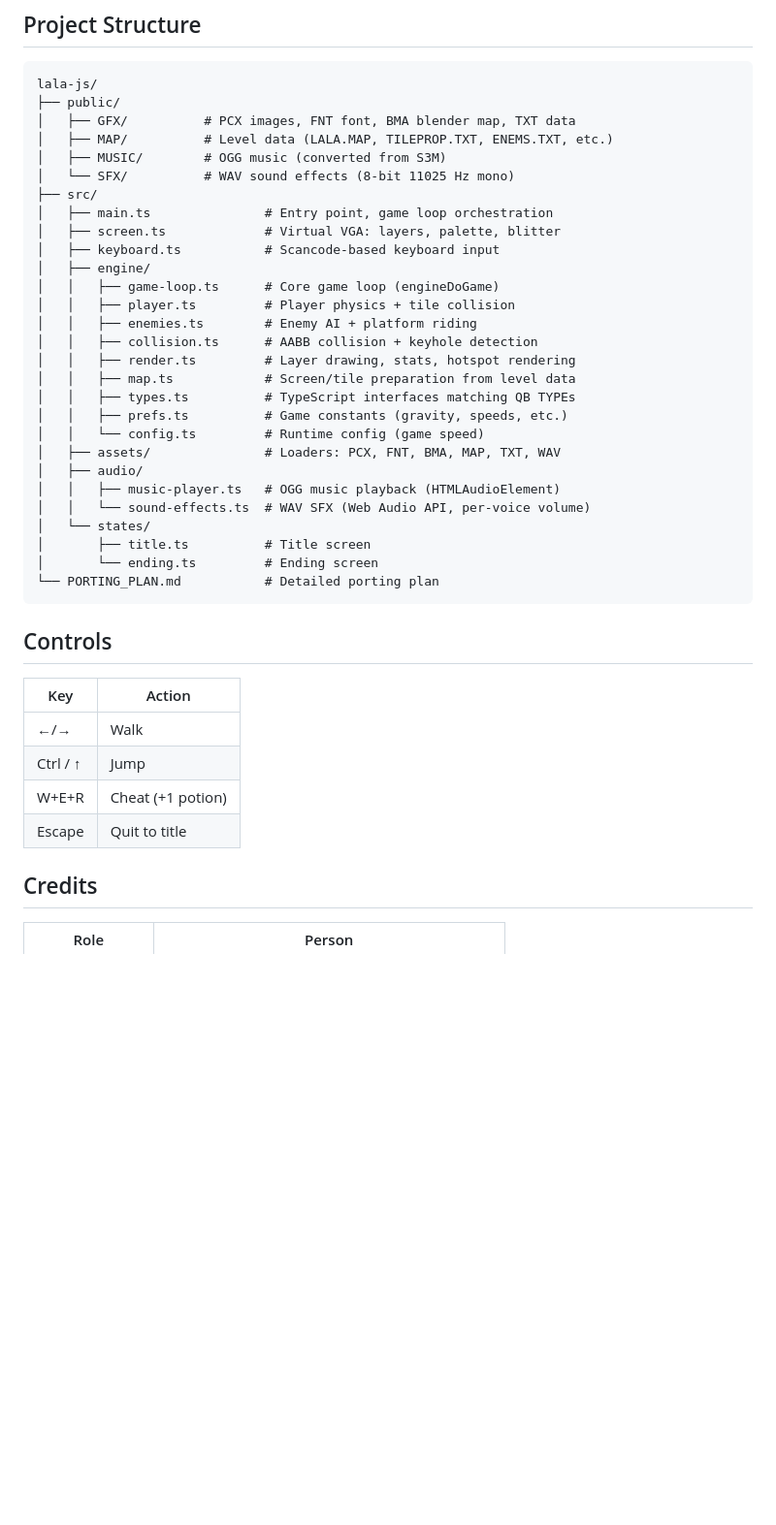
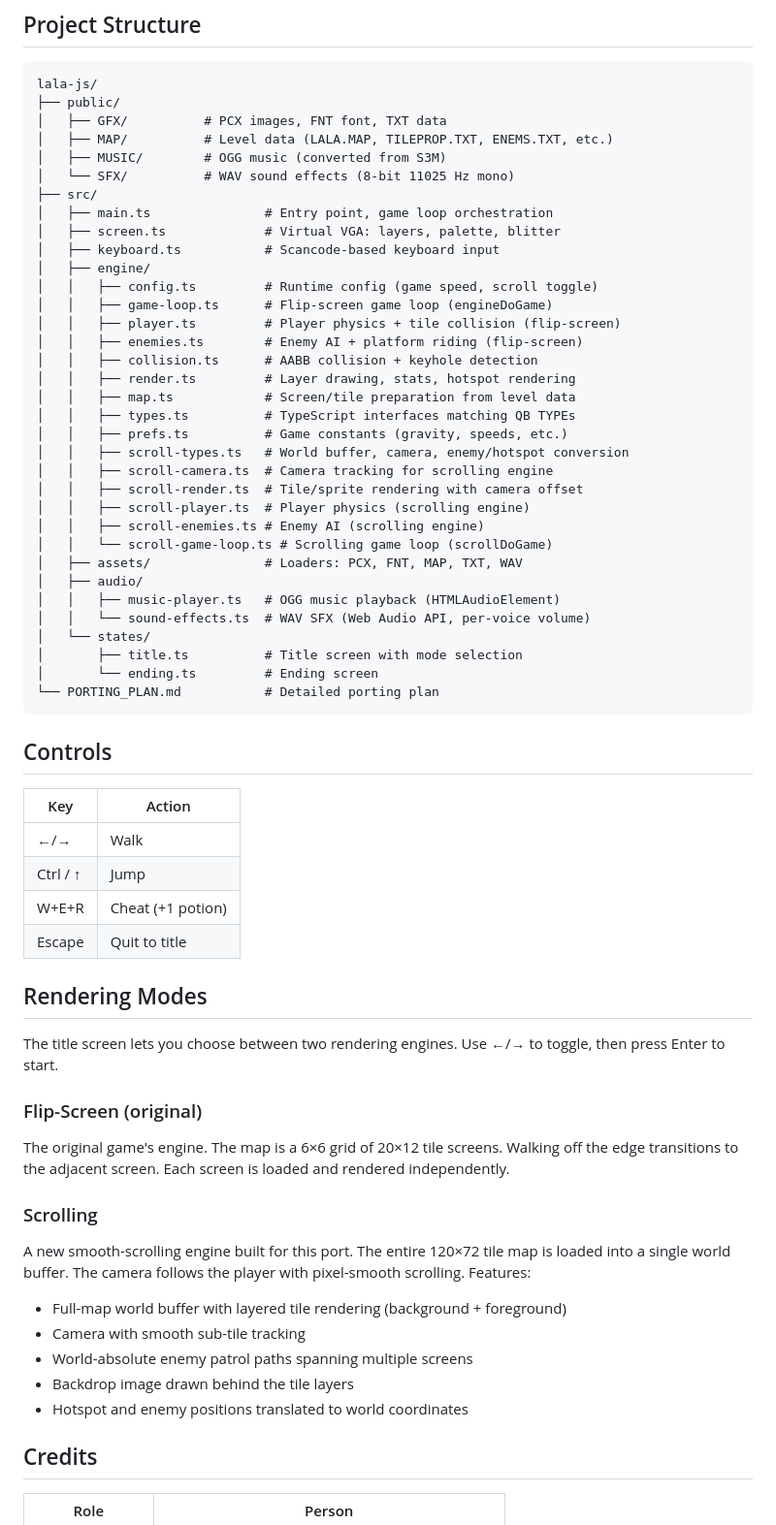
Before and after one commit to dmitrysmagin/lala-prologue-js, a Markdown page: README.md, the part around one of its changes. Shown at 97% size. Drawn GitHub-style; blank space fills up the shorter version.

Commit message:
Update README.md on scrolling mode

````diff
--- a/README.md
+++ b/README.md
@@ -52,7 +53,7 @@ Output goes to `dist/`.
 ```
 lala-js/
 ├── public/
-│   ├── GFX/          # PCX images, FNT font, BMA blender map, TXT data
+│   ├── GFX/          # PCX images, FNT font, TXT data
 │   ├── MAP/          # Level data (LALA.MAP, TILEPROP.TXT, ENEMS.TXT, etc.)
 │   ├── MUSIC/        # OGG music (converted from S3M)
 │   └── SFX/          # WAV sound effects (8-bit 11025 Hz mono)
@@ -61,21 +62,27 @@ lala-js/
 │   ├── screen.ts             # Virtual VGA: layers, palette, blitter
 │   ├── keyboard.ts           # Scancode-based keyboard input
 │   ├── engine/
-│   │   ├── game-loop.ts      # Core game loop (engineDoGame)
-│   │   ├── player.ts         # Player physics + tile collision
-│   │   ├── enemies.ts        # Enemy AI + platform riding
+│   │   ├── config.ts         # Runtime config (game speed, scroll toggle)
+│   │   ├── game-loop.ts      # Flip-screen game loop (engineDoGame)
+│   │   ├── player.ts         # Player physics + tile collision (flip-screen)
+│   │   ├── enemies.ts        # Enemy AI + platform riding (flip-screen)
 │   │   ├── collision.ts      # AABB collision + keyhole detection
 │   │   ├── render.ts         # Layer drawing, stats, hotspot rendering
 │   │   ├── map.ts            # Screen/tile preparation from level data
 │   │   ├── types.ts          # TypeScript interfaces matching QB TYPEs
 │   │   ├── prefs.ts          # Game constants (gravity, speeds, etc.)
-│   │   └── config.ts         # Runtime config (game speed)
-│   ├── assets/               # Loaders: PCX, FNT, BMA, MAP, TXT, WAV
+│   │   ├── scroll-types.ts   # World buffer, camera, enemy/hotspot conversion
+│   │   ├── scroll-camera.ts  # Camera tracking for scrolling engine
+│   │   ├── scroll-render.ts  # Tile/sprite rendering with camera offset
+│   │   ├── scroll-player.ts  # Player physics (scrolling engine)
+│   │   ├── scroll-enemies.ts # Enemy AI (scrolling engine)
+│   │   └── scroll-game-loop.ts # Scrolling game loop (scrollDoGame)
+│   ├── assets/               # Loaders: PCX, FNT, MAP, TXT, WAV
 │   ├── audio/
 │   │   ├── music-player.ts   # OGG music playback (HTMLAudioElement)
 │   │   └── sound-effects.ts  # WAV SFX (Web Audio API, per-voice volume)
 │   └── states/
-│       ├── title.ts          # Title screen
+│       ├── title.ts          # Title screen with mode selection
 │       └── ending.ts         # Ending screen
 └── PORTING_PLAN.md           # Detailed porting plan
 ```
@@ -89,6 +96,24 @@ lala-js/
 | W+E+R | Cheat (+1 potion) |
 | Escape | Quit to title |
 
+## Rendering Modes
+
+The title screen lets you choose between two rendering engines. Use ←/→ to toggle, then press Enter to start.
+
+### Flip-Screen (original)
+
+The original game's engine. The map is a 6×6 grid of 20×12 tile screens. Walking off the edge transitions to the adjacent screen. Each screen is loaded and rendered independently.
+
+### Scrolling
+
+A new smooth-scrolling engine built for this port. The entire 120×72 tile map is loaded into a single world buffer. The camera follows the player with pixel-smooth scrolling. Features:
+
+- Full-map world buffer with layered tile rendering (background + foreground)
+- Camera with smooth sub-tile tracking
+- World-absolute enemy patrol paths spanning multiple screens
+- Backdrop image drawn behind the tile layers
+- Hotspot and enemy positions translated to world coordinates
+
 ## Credits
 
 | Role | Person |
````
Also changed, not shown: other parts of README.md (+3 -2 lines).
